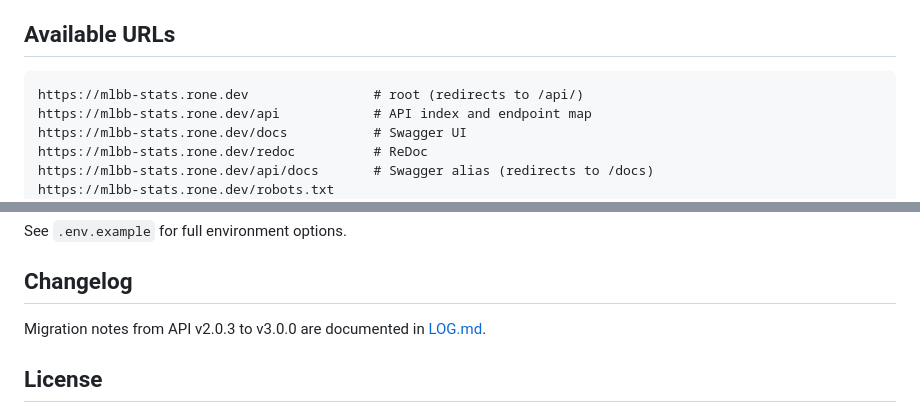
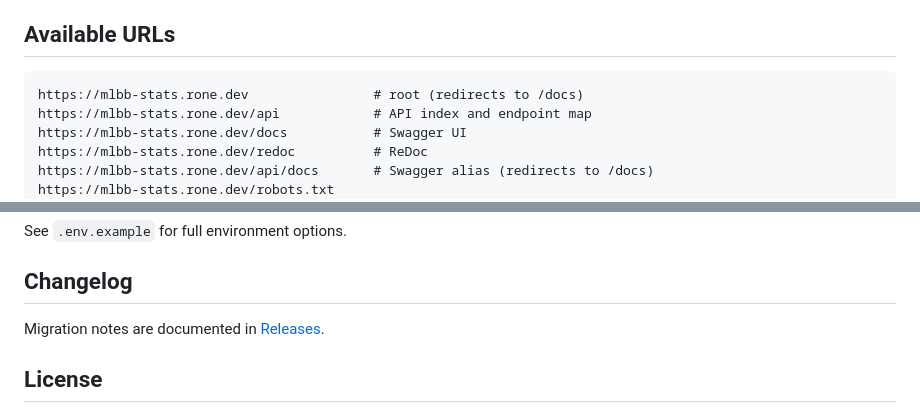
Before and after one commit to ridwaanhall/api-mobilelegends, a Markdown page: README.md, 2 parts joined by grey strips. Rendered like a GitHub page.

Commit message:
📝docs(readme): Update root redirect URL and changelog reference for clarity

````diff
--- a/README.md
+++ b/README.md
@@ -18,7 +18,7 @@ Production API service that provides Mobile Legends data endpoints for analytics
 ## Available URLs
 
 ```txt
-https://mlbb-stats.rone.dev                # root (redirects to /api/)
+https://mlbb-stats.rone.dev                # root (redirects to /docs)
 https://mlbb-stats.rone.dev/api            # API index and endpoint map
 https://mlbb-stats.rone.dev/docs           # Swagger UI
 https://mlbb-stats.rone.dev/redoc          # ReDoc
@@ -101,7 +101,7 @@ See `.env.example` for full environment options.
 
 ## Changelog
 
-Migration notes from API v2.0.3 to v3.0.0 are documented in [LOG.md](LOG.md).
+Migration notes are documented in [Releases](https://github.com/ridwaanhall/api-mobilelegends/releases).
 
 ## License
 
````
Also changed, not shown: LOG.md (deleted, +0 -138 lines).
